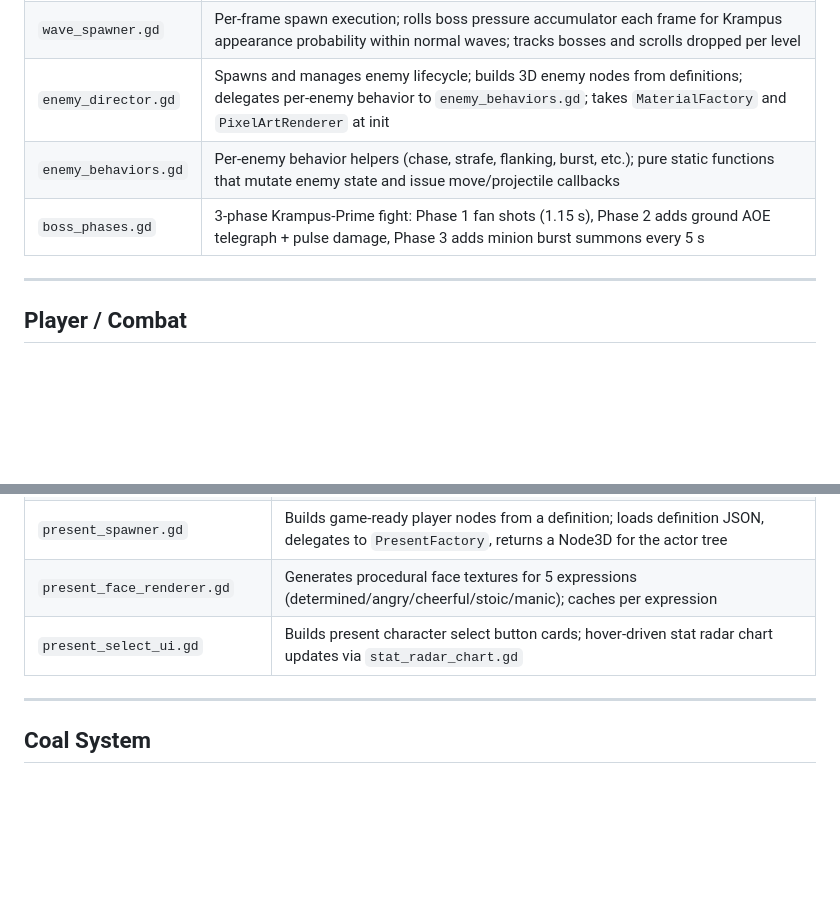
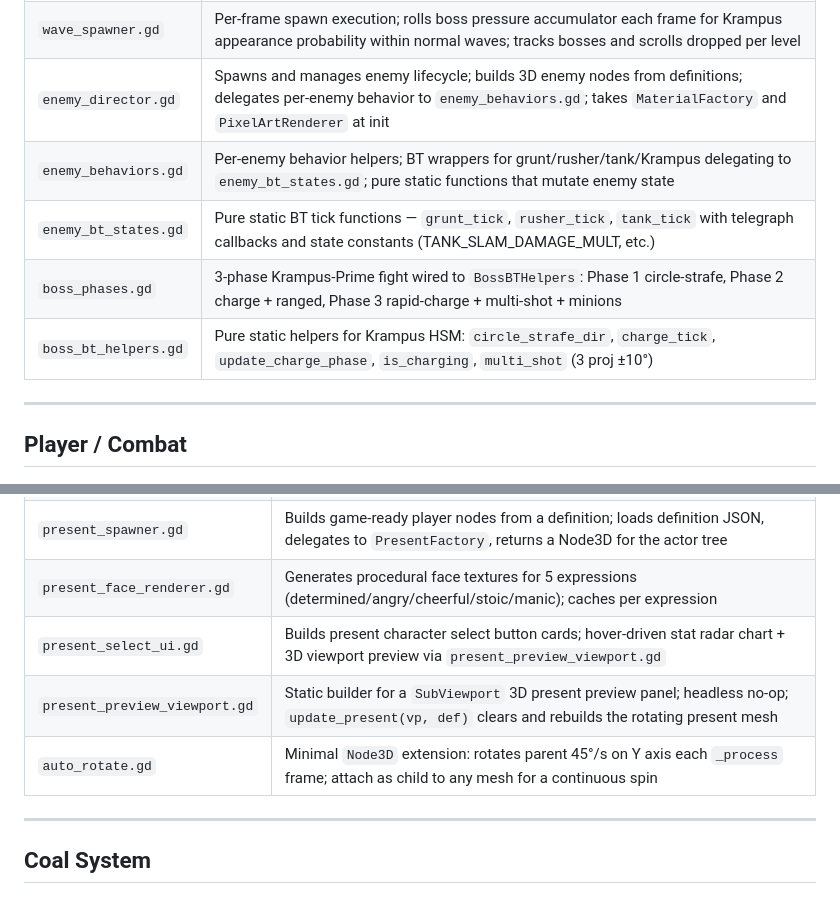
Before and after one commit to arcade-cabinet/protocol-silent-night, a Markdown page: docs/SCRIPTS_REFERENCE.md, 2 parts joined by grey strips. GitHub-like rendering; blank space fills up the shorter version.

Commit message:
docs(reference): add auto_rotate, present_preview_viewport, enemy_bt_states, boss_bt_helpers
75 scripts now documented (was 71). Updated enemy_behaviors and boss_phases
descriptions to reflect BT state machine delegation.

Co-Authored-By: Claude Sonnet 4.6 <noreply@anthropic.com>

```diff
--- a/docs/SCRIPTS_REFERENCE.md
+++ b/docs/SCRIPTS_REFERENCE.md
@@ -22,8 +22,10 @@ All scripts live in `scripts/`. Max 200 LOC per file (hook-enforced). Grouped by
 | `wave_formula.gd` | PRNG-seeded wave generation algorithm; derives spawn rate, composition, HP scale, speed multiplier, pattern type, burst chance, and boss threshold from `(run_seed, level)` with a pressure accumulator and no hardcoded wave tables |
 | `wave_spawner.gd` | Per-frame spawn execution; rolls boss pressure accumulator each frame for Krampus appearance probability within normal waves; tracks bosses and scrolls dropped per level |
 | `enemy_director.gd` | Spawns and manages enemy lifecycle; builds 3D enemy nodes from definitions; delegates per-enemy behavior to `enemy_behaviors.gd`; takes `MaterialFactory` and `PixelArtRenderer` at init |
-| `enemy_behaviors.gd` | Per-enemy behavior helpers (chase, strafe, flanking, burst, etc.); pure static functions that mutate enemy state and issue move/projectile callbacks |
-| `boss_phases.gd` | 3-phase Krampus-Prime fight: Phase 1 fan shots (1.15 s), Phase 2 adds ground AOE telegraph + pulse damage, Phase 3 adds minion burst summons every 5 s |
+| `enemy_behaviors.gd` | Per-enemy behavior helpers; BT wrappers for grunt/rusher/tank/Krampus delegating to `enemy_bt_states.gd`; pure static functions that mutate enemy state |
+| `enemy_bt_states.gd` | Pure static BT tick functions — `grunt_tick`, `rusher_tick`, `tank_tick` with telegraph callbacks and state constants (TANK_SLAM_DAMAGE_MULT, etc.) |
+| `boss_phases.gd` | 3-phase Krampus-Prime fight wired to `BossBTHelpers`: Phase 1 circle-strafe, Phase 2 charge + ranged, Phase 3 rapid-charge + multi-shot + minions |
+| `boss_bt_helpers.gd` | Pure static helpers for Krampus HSM: `circle_strafe_dir`, `charge_tick`, `update_charge_phase`, `is_charging`, `multi_shot` (3 proj ±10°) |
 
 ---
 
@@ -63,7 +65,9 @@ All scripts live in `scripts/`. Max 200 LOC per file (hook-enforced). Grouped by
 | `present_animator.gd` | Procedural animation: idle bob/hop/wobble/sway/spin dispatched by `idle_style` meta, walk bob, fire recoil pulse, dash afterimage cloning |
 | `present_spawner.gd` | Builds game-ready player nodes from a definition; loads definition JSON, delegates to `PresentFactory`, returns a Node3D for the actor tree |
 | `present_face_renderer.gd` | Generates procedural face textures for 5 expressions (determined/angry/cheerful/stoic/manic); caches per expression |
-| `present_select_ui.gd` | Builds present character select button cards; hover-driven stat radar chart updates via `stat_radar_chart.gd` |
+| `present_select_ui.gd` | Builds present character select button cards; hover-driven stat radar chart + 3D viewport preview via `present_preview_viewport.gd` |
+| `present_preview_viewport.gd` | Static builder for a `SubViewport` 3D present preview panel; headless no-op; `update_present(vp, def)` clears and rebuilds the rotating present mesh |
+| `auto_rotate.gd` | Minimal `Node3D` extension: rotates parent 45°/s on Y axis each `_process` frame; attach as child to any mesh for a continuous spin |
 
 ---
 
```
